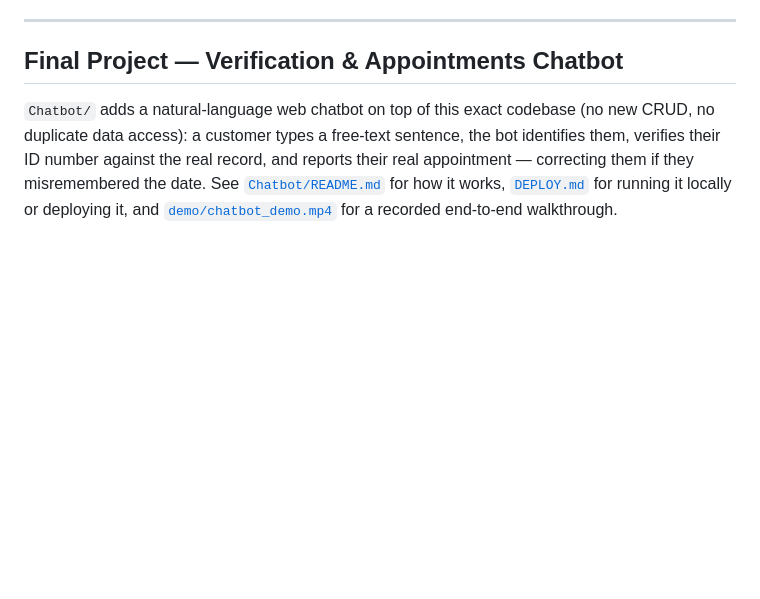
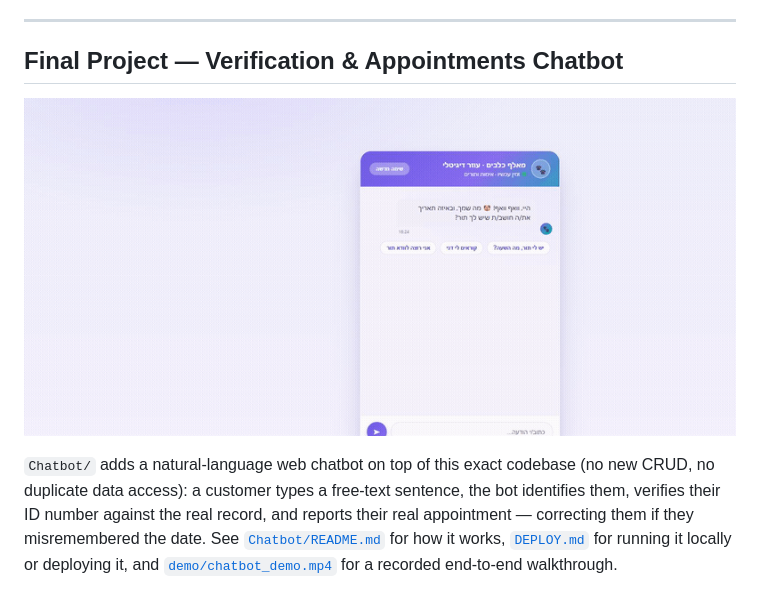
Before and after one commit to proxyoner96-pixel/MidProject-RoniShv, a Markdown page: README.md, the part around the change. Rendered like a GitHub page; pictures changed too: demo/chatbot_preview.gif (added); blank space fills up the shorter version.

```diff
--- a/README.md
+++ b/README.md
@@ -27,6 +27,8 @@ Built entirely with standard library tools, the system persists all operational
 ---
 
 ## Final Project — Verification & Appointments Chatbot
+
+![Chatbot preview](demo/chatbot_preview.gif)
 
 `Chatbot/` adds a natural-language web chatbot on top of this exact codebase (no new
 CRUD, no duplicate data access): a customer types a free-text sentence, the bot
```
Also changed, not shown: Chatbot/README.md (+10 -0 lines), 7 other files.
